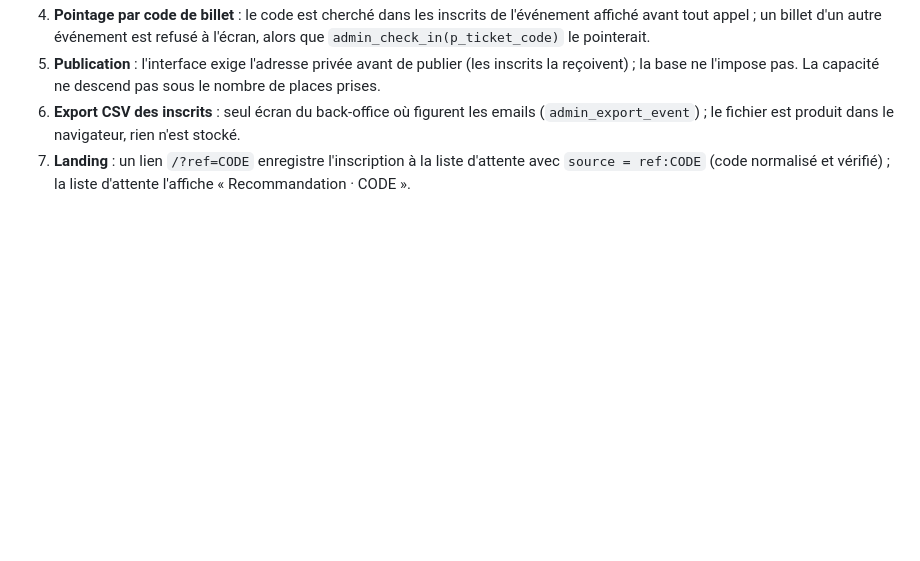
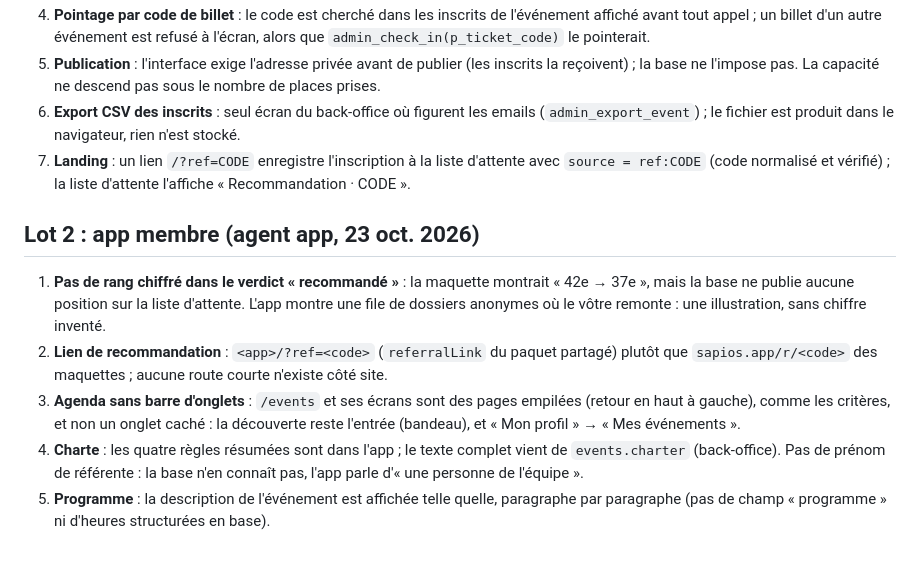
Before and after one commit to maximedns5/sapios, a Markdown page: docs/DEVIATIONS.md, the part around the change. Drawn GitHub-style; blank space fills up the shorter version.

Commit message:
Docs : passation et écarts du lot 2 côté app
Co-Authored-By: Claude Opus 5.5 <noreply@anthropic.com>
Claude-Session: https://claude.ai/code/session_01Gmq4KJD7VbkquNibyoGRTs

```diff
--- a/docs/DEVIATIONS.md
+++ b/docs/DEVIATIONS.md
@@ -319,3 +319,17 @@ Pages « Événements », « Inscrits » (par événement) et « Parrainages »
    est produit dans le navigateur, rien n'est stocké.
 7. **Landing** : un lien `/?ref=CODE` enregistre l'inscription à la liste d'attente avec `source = ref:CODE` (code
    normalisé et vérifié) ; la liste d'attente l'affiche « Recommandation · CODE ».
+
+## Lot 2 : app membre (agent app, 23 oct. 2026)
+
+1. **Pas de rang chiffré dans le verdict « recommandé »** : la maquette montrait « 42e → 37e », mais la base ne
+   publie aucune position sur la liste d'attente. L'app montre une file de dossiers anonymes où le vôtre remonte :
+   une illustration, sans chiffre inventé.
+2. **Lien de recommandation** : `<app>/?ref=<code>` (`referralLink` du paquet partagé) plutôt que `sapios.app/r/<code>`
+   des maquettes ; aucune route courte n'existe côté site.
+3. **Agenda sans barre d'onglets** : `/events` et ses écrans sont des pages empilées (retour en haut à gauche), comme
+   les critères, et non un onglet caché : la découverte reste l'entrée (bandeau), et « Mon profil » → « Mes événements ».
+4. **Charte** : les quatre règles résumées sont dans l'app ; le texte complet vient de `events.charter` (back-office).
+   Pas de prénom de référente : la base n'en connaît pas, l'app parle d'« une personne de l'équipe ».
+5. **Programme** : la description de l'événement est affichée telle quelle, paragraphe par paragraphe (pas de champ
+   « programme » ni d'heures structurées en base).
```
Also changed, not shown: docs/HANDOFF.md (+18 -0 lines).
